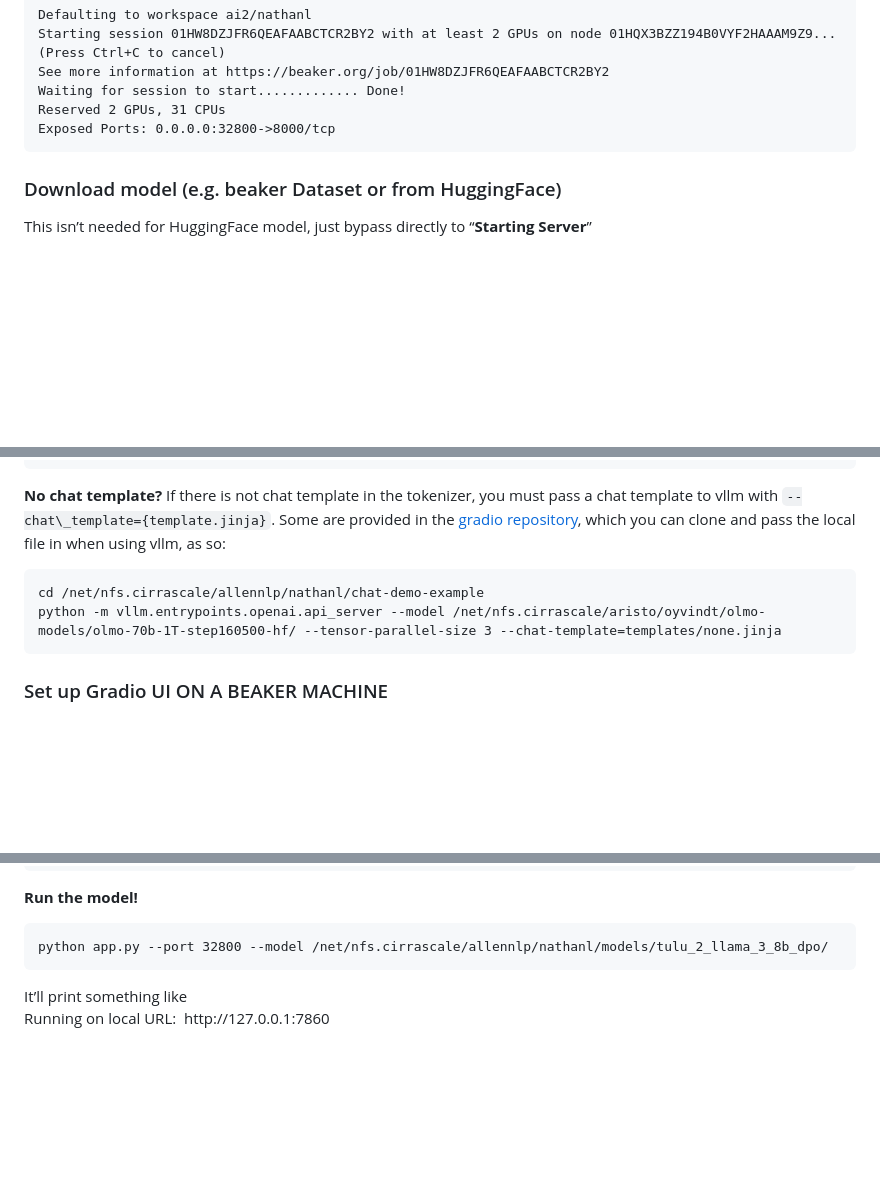
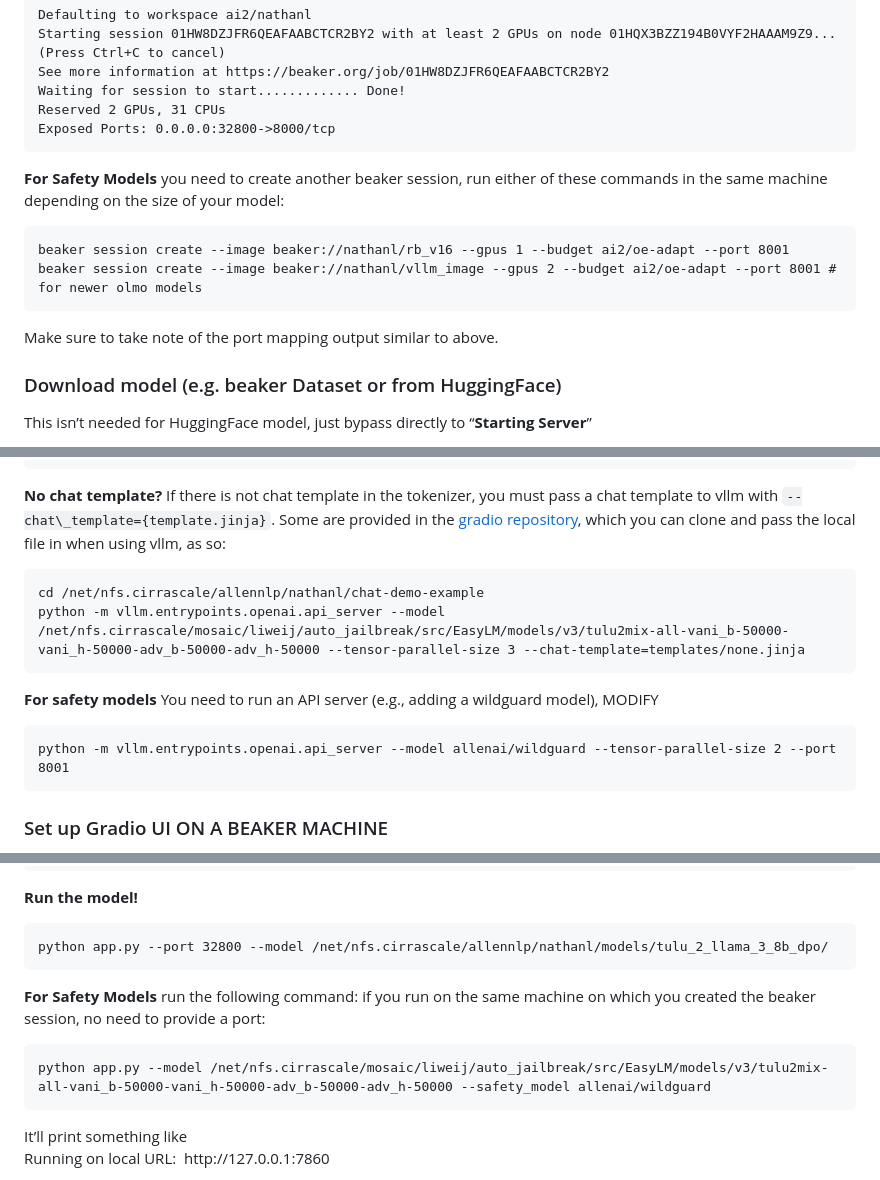
Before and after one commit to allenai/adapt-demos, a Markdown page: README.md, 3 parts joined by grey strips. GitHub-like rendering; blank space fills up the shorter version.

```diff
--- a/README.md
+++ b/README.md
@@ -54,6 +54,12 @@ Port mapping outputs (key part on last line, you need this later):
     Reserved 2 GPUs, 31 CPUs
     Exposed Ports: 0.0.0.0:32800->8000/tcp
 
+**For Safety Models**  you need to create another beaker session, run either of these commands in the same machine depending on the size of your model:
+
+    beaker session create --image beaker://nathanl/rb_v16 --gpus 1 --budget ai2/oe-adapt --port 8001
+    beaker session create --image beaker://nathanl/vllm_image --gpus 2 --budget ai2/oe-adapt --port 8001 # for newer olmo models
+
+Make sure to take note of the port mapping output similar to above.
 
 ### Download model (e.g. beaker Dataset or from HuggingFace)
 
@@ -76,7 +82,12 @@ NOTE: If your model doesn’t have the chat template in the tokenizer config, se
 **No chat template?** If there is not chat template in the tokenizer, you must pass a chat template to vllm with `--chat\_template={template.jinja}`. Some are provided in the [gradio repository](https://huggingface.co/spaces/ai2-adapt-dev/chat-demo-example), which you can clone and pass the local file in when using vllm, as so:
 
     cd /net/nfs.cirrascale/allennlp/nathanl/chat-demo-example
-    python -m vllm.entrypoints.openai.api_server --model /net/nfs.cirrascale/aristo/oyvindt/olmo-models/olmo-70b-1T-step160500-hf/ --tensor-parallel-size 3 --chat-template=templates/none.jinja
+    python -m vllm.entrypoints.openai.api_server --model /net/nfs.cirrascale/mosaic/liweij/auto_jailbreak/src/EasyLM/models/v3/tulu2mix-all-vani_b-50000-vani_h-50000-adv_b-50000-adv_h-50000 --tensor-parallel-size 3 --chat-template=templates/none.jinja
+
+**For safety models** You need to run an API server (e.g., adding a wildguard model), MODIFY
+
+    python -m vllm.entrypoints.openai.api_server --model allenai/wildguard --tensor-parallel-size 2 --port 8001
+
 
 ### Set up Gradio UI ON A BEAKER MACHINE
 
@@ -95,6 +106,10 @@ pip install gradio openai
 **Run the model!**
 
     python app.py --port 32800 --model /net/nfs.cirrascale/allennlp/nathanl/models/tulu_2_llama_3_8b_dpo/
+
+**For Safety Models** run the following command: if you run on the same machine on which you created the beaker session, no need to provide a port:
+
+    python app.py --model /net/nfs.cirrascale/mosaic/liweij/auto_jailbreak/src/EasyLM/models/v3/tulu2mix-all-vani_b-50000-vani_h-50000-adv_b-50000-adv_h-50000 --safety_model allenai/wildguard
 
 It’ll print something like\
 Running on local URL:  http\://127.0.0.1:7860
```
